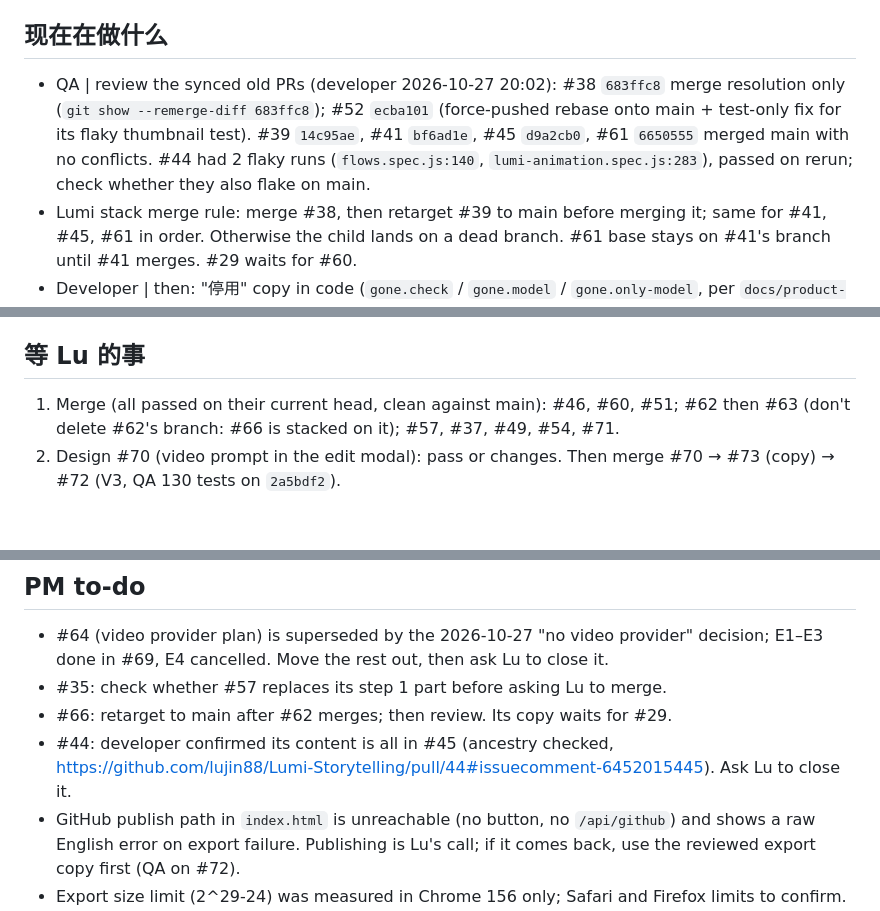
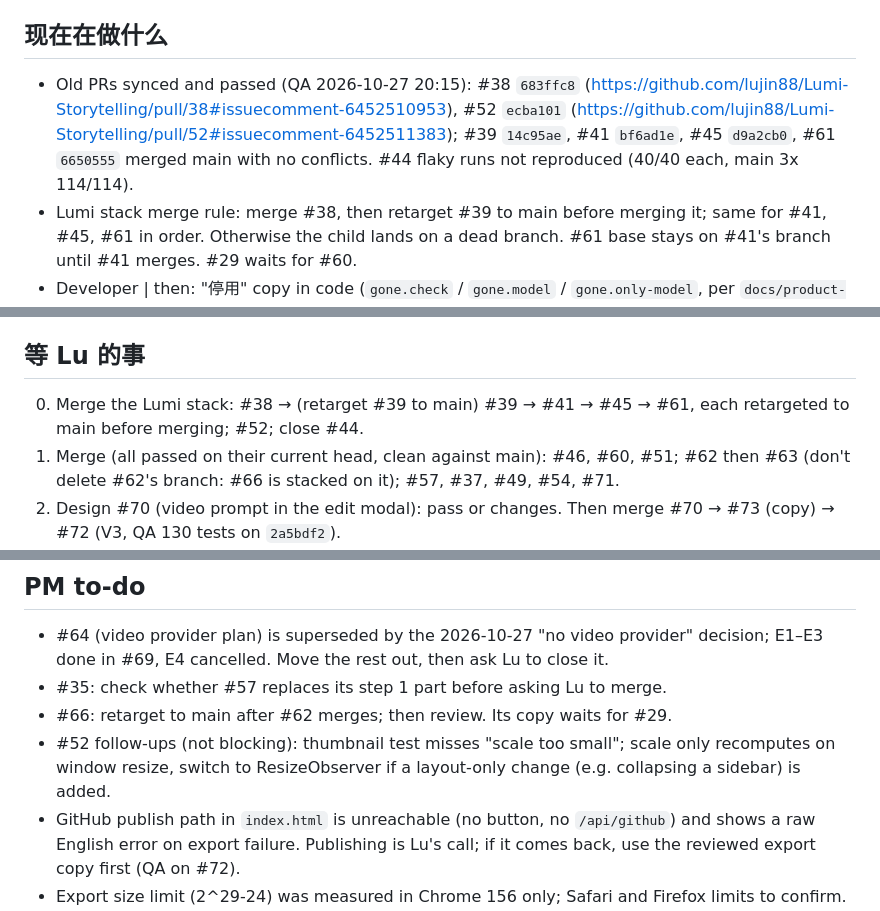
Before and after one commit to lujin88/Lumi-Storytelling, a Markdown page: handoff.md, 3 parts joined by grey strips. Drawn GitHub-style; blank space fills up the shorter version.

Commit message:
docs: handoff, Lumi stack and #52 passed QA
Co-Authored-By: Claude Opus 5.5 <noreply@anthropic.com>

```diff
--- a/handoff.md
+++ b/handoff.md
@@ -6,12 +6,13 @@ State as of 2026-10-27 20:05 UTC, main `46592f6`. GitHub bot works again; all wo
 
 ## 现在在做什么
-- QA | review the synced old PRs (developer 2026-10-27 20:02): #38 `683ffc8` merge resolution only (`git show --remerge-diff 683ffc8`); #52 `ecba101` (force-pushed rebase onto main + test-only fix for its flaky thumbnail test). #39 `14c95ae`, #41 `bf6ad1e`, #45 `d9a2cb0`, #61 `6650555` merged main with no conflicts. #44 had 2 flaky runs (`flows.spec.js:140`, `lumi-animation.spec.js:283`), passed on rerun; check whether they also flake on main.
+- Old PRs synced and passed (QA 2026-10-27 20:15): #38 `683ffc8` (https://github.com/lujin88/Lumi-Storytelling/pull/38#issuecomment-6452510953), #52 `ecba101` (https://github.com/lujin88/Lumi-Storytelling/pull/52#issuecomment-6452511383); #39 `14c95ae`, #41 `bf6ad1e`, #45 `d9a2cb0`, #61 `6650555` merged main with no conflicts. #44 flaky runs not reproduced (40/40 each, main 3x 114/114).
 - Lumi stack merge rule: merge #38, then retarget #39 to main before merging it; same for #41, #45, #61 in order. Otherwise the child lands on a dead branch. #61 base stays on #41's branch until #41 merges. #29 waits for #60.
 - Developer | then: "停用" copy in code (`gone.check` / `gone.model` / `gone.only-model`, per `docs/product-specs/copy/provider-errors.md`), new PR from main, one test per case. Then #72 follow-ups (new PR from main after #72 merges): clear the step 5 export error when a video is removed or replaced; test for the RangeError → too-large branch.
 - #56 waits for a visual review (step 1 composer runs under Lumi at 1914px); visual QA and designer are down (Codex adapter outdated, Lu to reinstall).
 - #58 waits for the Lumi stack, then the cheer "play, pause, replay" code (and `lumi-animation.spec.js:97-104`), then a rebase (QA 2026-10-27).
 
 ## 等 Lu 的事
+0. Merge the Lumi stack: #38 → (retarget #39 to main) #39 → #41 → #45 → #61, each retargeted to main before merging; #52; close #44.
 1. Merge (all passed on their current head, clean against main): #46, #60, #51; #62 then #63 (don't delete #62's branch: #66 is stacked on it); #57, #37, #49, #54, #71.
 2. Design #70 (video prompt in the edit modal): pass or changes. Then merge #70 → #73 (copy) → #72 (V3, QA 130 tests on `2a5bdf2`).
 3. Lu said "已经解锁了" (19:13); asked whether that means the bot may merge. Unanswered.
@@ -23,7 +24,7 @@ State as of 2026-10-27 20:05 UTC, main `46592f6`. GitHub bot works again; all wo
 - #64 (video provider plan) is superseded by the 2026-10-27 "no video provider" decision; E1–E3 done in #69, E4 cancelled. Move the rest out, then ask Lu to close it.
 - #35: check whether #57 replaces its step 1 part before asking Lu to merge.
 - #66: retarget to main after #62 merges; then review. Its copy waits for #29.
-- #44: developer confirmed its content is all in #45 (ancestry checked, https://github.com/lujin88/Lumi-Storytelling/pull/44#issuecomment-6452015445). Ask Lu to close it.
+- #52 follow-ups (not blocking): thumbnail test misses "scale too small"; scale only recomputes on window resize, switch to ResizeObserver if a layout-only change (e.g. collapsing a sidebar) is added.
 - GitHub publish path in `index.html` is unreachable (no button, no `/api/github`) and shows a raw English error on export failure. Publishing is Lu's call; if it comes back, use the reviewed export copy first (QA on #72).
 - Export size limit (2^29-24) was measured in Chrome 156 only; Safari and Firefox limits to confirm.
 - #28 stays open as an archive (decisions 2026-10-23).
```
Also changed, not shown: other parts of handoff.md (+1 -1 lines).
